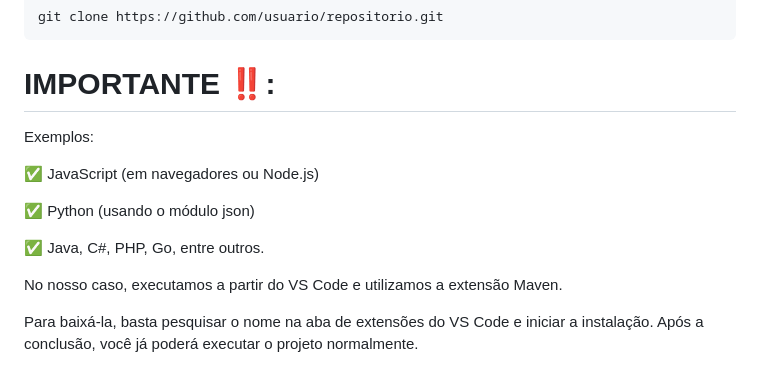
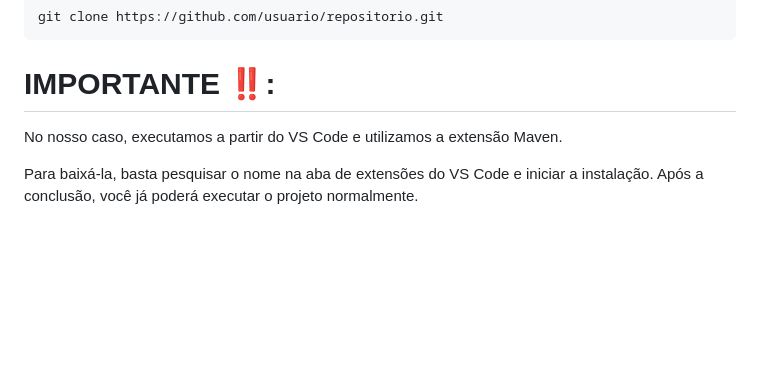
Before and after one commit to Liiiiisssz/WegOne, a Markdown page: README.md, the part around the change. Drawn GitHub-style; blank space fills up the shorter version.

Commit message:
Docs: Excluindo os Exemplos no Readme.

```diff
--- a/README.md
+++ b/README.md
@@ -116,14 +116,6 @@ git clone https://github.com/usuario/repositorio.git
 
 # IMPORTANTE ‼️:
 
-Exemplos:
-
-✅ JavaScript (em navegadores ou Node.js)
-
-✅ Python (usando o módulo json)
-
-✅ Java, C#, PHP, Go, entre outros.
-
 No nosso caso, executamos a partir do VS Code e utilizamos a extensão Maven.
 
 Para baixá-la, basta pesquisar o nome na aba de extensões do VS Code e iniciar a instalação. Após a conclusão, você já poderá executar o projeto normalmente.
```
